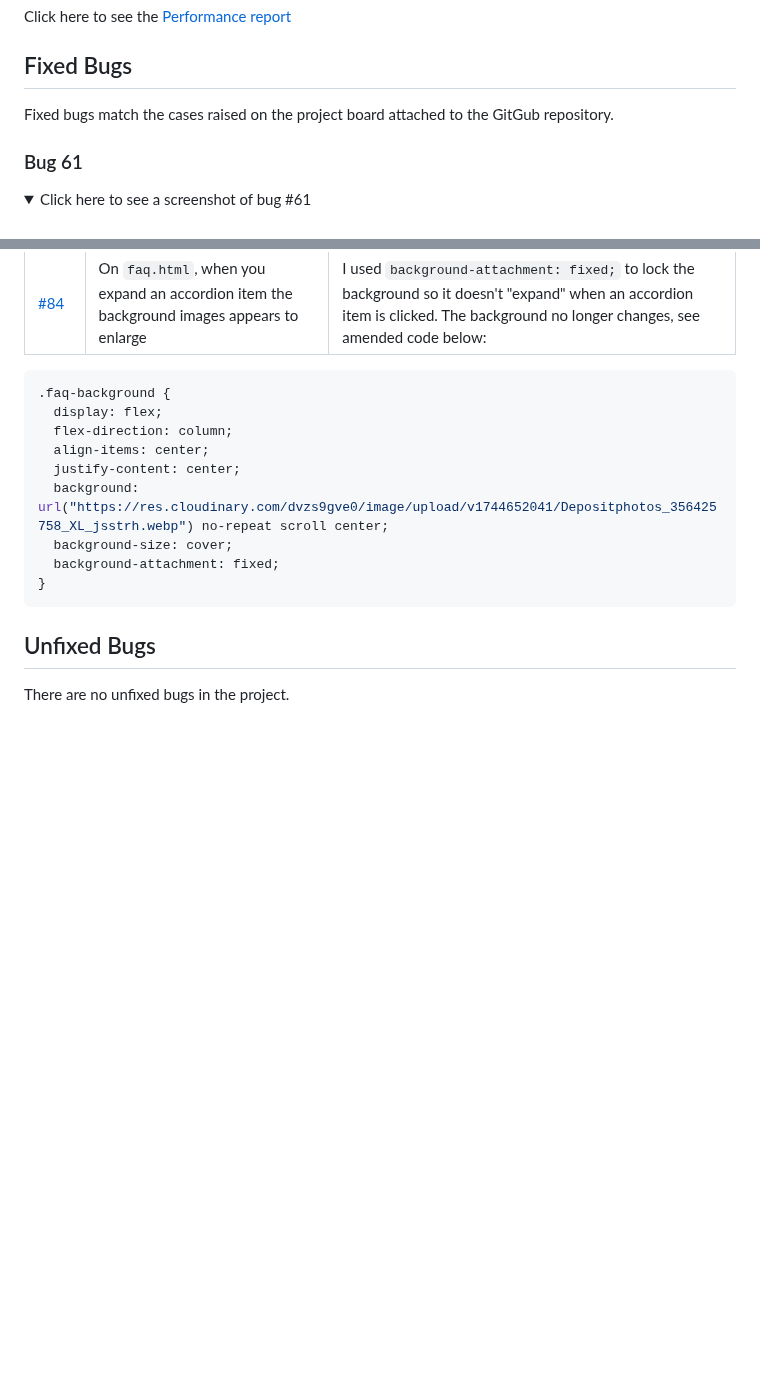
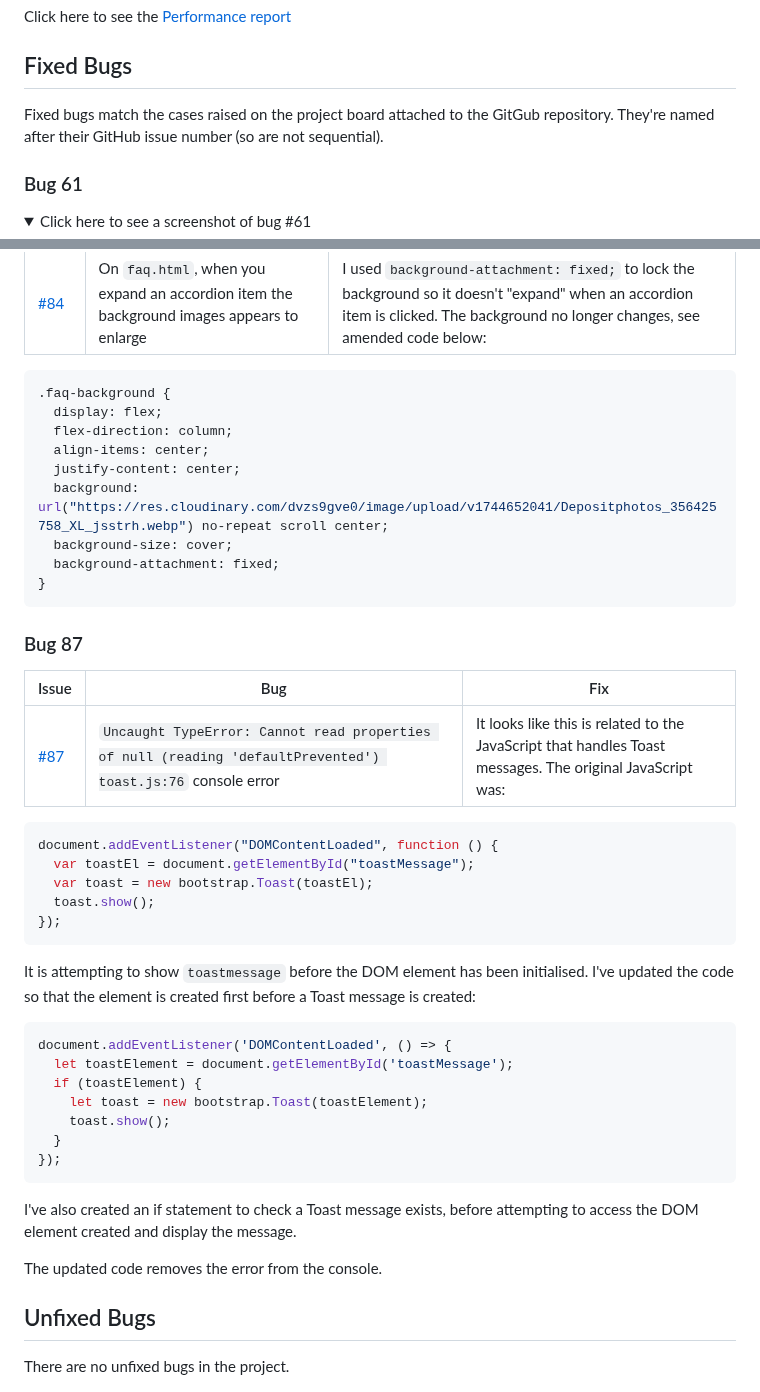
Before and after one commit to dvfrancis/craftr, a Markdown page: TESTING.md, 2 parts joined by grey strips. Drawn GitHub-style; folded sections open; blank space fills up the shorter version.

Commit message:
docs: add bug 87 to TESTING.md

````diff
--- a/TESTING.md
+++ b/TESTING.md
@@ -476,7 +476,7 @@ Click here to see the [Performance report](documentation/validation/performance/
 
 ## Fixed Bugs
 
-Fixed bugs match the cases raised on the project board attached to the GitGub repository.
+Fixed bugs match the cases raised on the project board attached to the GitGub repository. They're named after their GitHub issue number (so are not sequential).
 
 ### Bug 61
 
@@ -726,7 +726,7 @@ else:
 | --- | --- | --- |
 | [#84](https://github.com/dvfrancis/craftr/issues/84) | On `faq.html`, when you expand an accordion item the background images appears to enlarge | I used `background-attachment: fixed;` to lock the background so it doesn't "expand" when an accordion item is clicked. The background no longer changes, see amended code below:
 
-```Python
+```CSS
 .faq-background {
   display: flex;
   flex-direction: column;
@@ -737,6 +737,34 @@ else:
   background-attachment: fixed;
 }
 ```
+### Bug 87
+
+| Issue | Bug | Fix |
+| --- | --- | --- |
+| [#87](https://github.com/dvfrancis/craftr/issues/87) | `Uncaught TypeError: Cannot read properties of null (reading 'defaultPrevented') toast.js:76` console error | It looks like this is related to the JavaScript that handles Toast messages. The original JavaScript was:
+
+```JavaScript
+document.addEventListener("DOMContentLoaded", function () {
+  var toastEl = document.getElementById("toastMessage");
+  var toast = new bootstrap.Toast(toastEl);
+  toast.show();
+});
+```
+It is attempting to show `toastmessage` before the DOM element has been initialised. I've updated the code so that the element is created first before a Toast message is created:
+
+```JavaScript
+document.addEventListener('DOMContentLoaded', () => {
+  let toastElement = document.getElementById('toastMessage');
+  if (toastElement) {
+    let toast = new bootstrap.Toast(toastElement);
+    toast.show();
+  }
+});
+```
+I've also created an if statement to check a Toast message exists, before attempting to access the DOM element created and display the message.
+
+The updated code removes the error from the console.
+
 ## Unfixed Bugs
 
 There are no unfixed bugs in the project.
````
